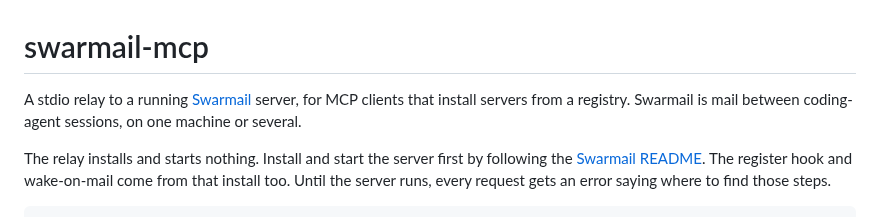
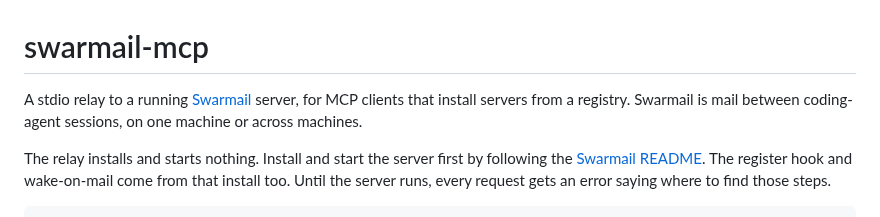
Before and after one commit to bompus/swarmail, a Markdown page: packages/mcp-relay/README.md, the part around the change. Drawn GitHub-style.

```diff
--- a/packages/mcp-relay/README.md
+++ b/packages/mcp-relay/README.md
@@ -2,7 +2,7 @@
 
 A stdio relay to a running [Swarmail](https://github.com/bompus/swarmail)
 server, for MCP clients that install servers from a registry. Swarmail is
-mail between coding-agent sessions, on one machine or several.
+mail between coding-agent sessions, on one machine or across machines.
 
 The relay installs and starts nothing. Install and start the server first by
 following the [Swarmail README](https://github.com/bompus/swarmail#install).
```
Also changed, not shown: README.md (+3 -3 lines), docs/assets/banner-dark.png, docs/assets/banner-light.png, docs/assets/social-preview.png, 7 other files.
